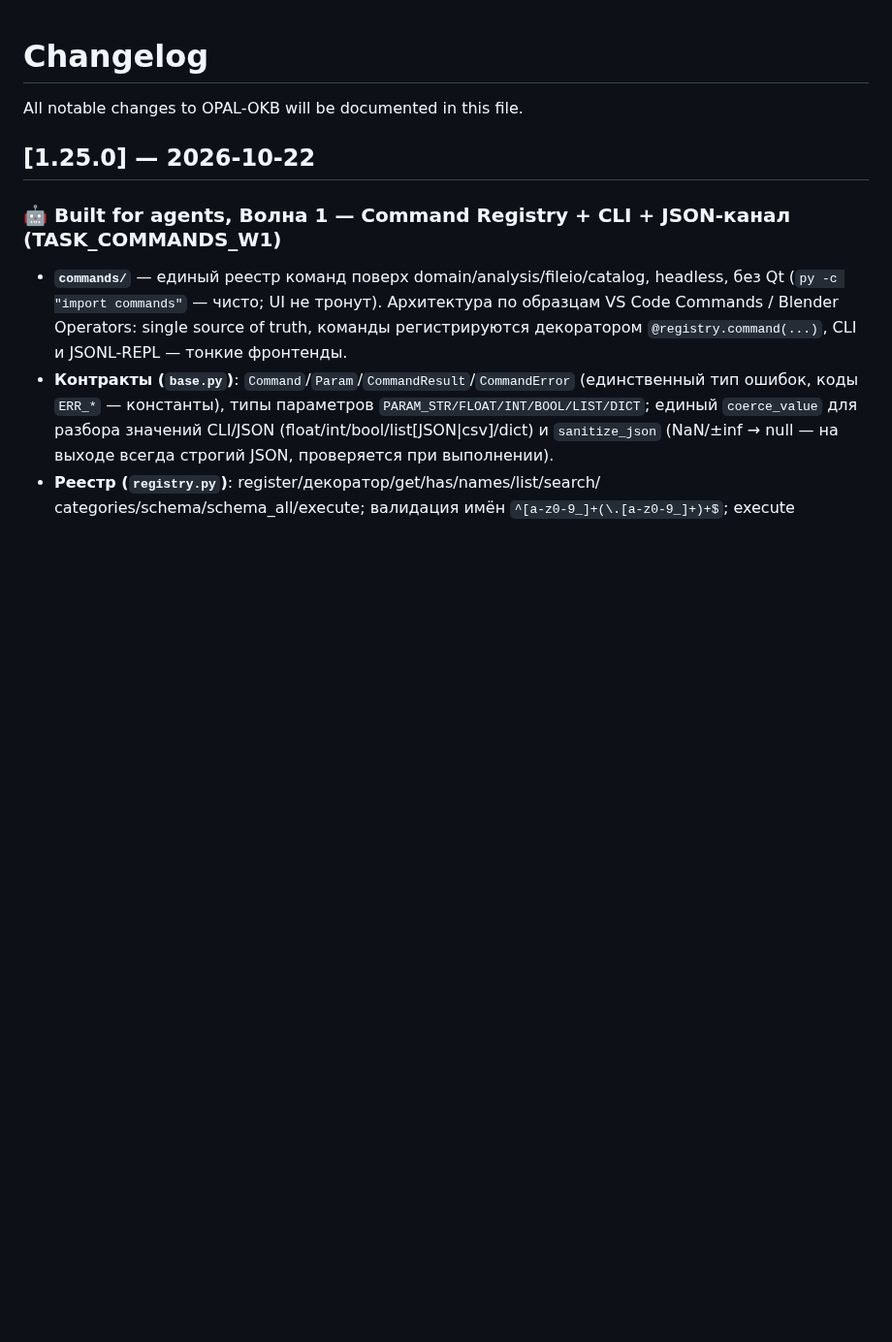
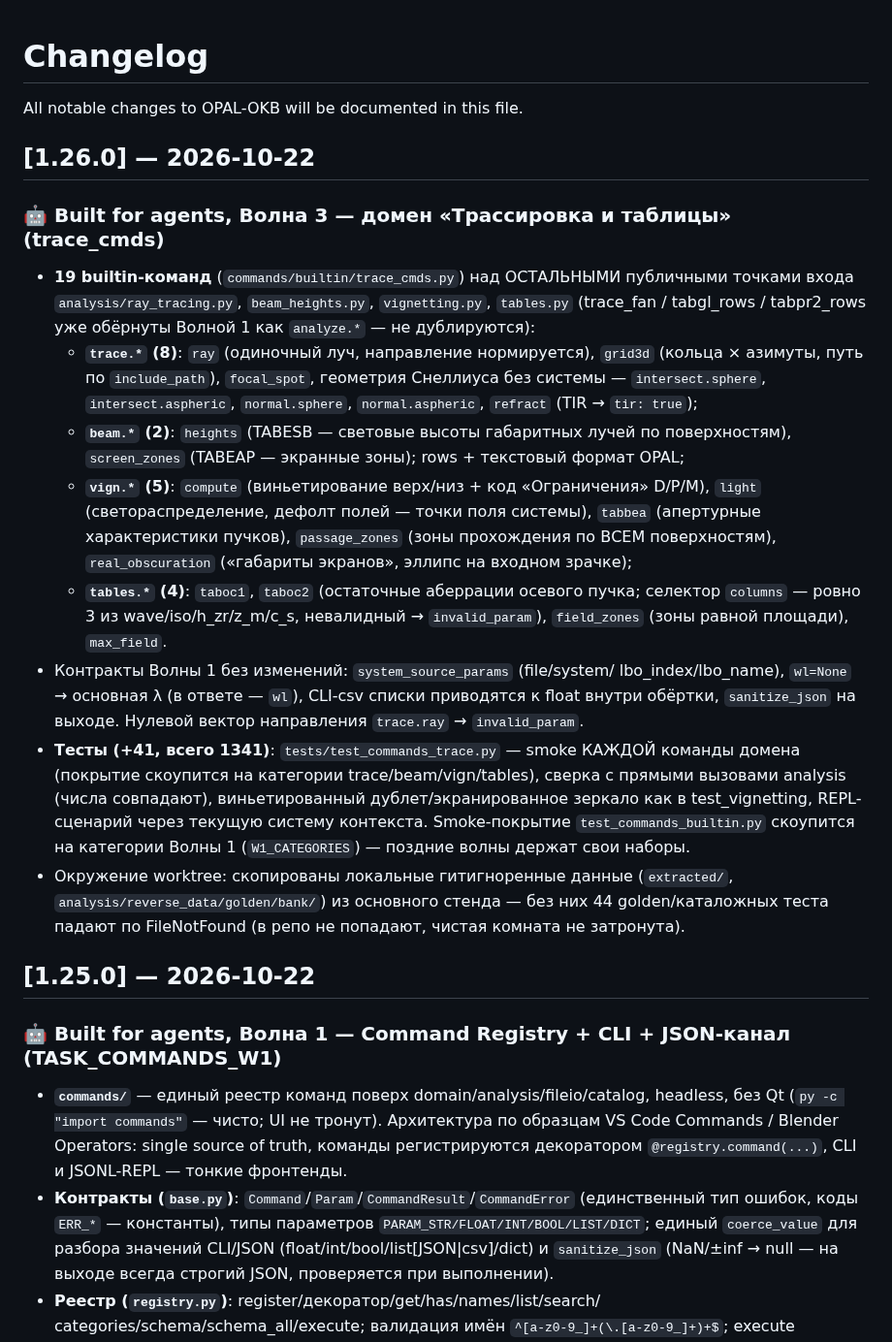
Before and after one commit to justroflanGitHub/opal-okb, a Markdown page: CHANGELOG.md, the part around the change. Shown at 97% size. Drawn GitHub-style; blank space fills up the shorter version.

Commit message:
docs: CHANGELOG 1.26.0 — Волна 3 Command Registry, домен трассировки и таблиц
Co-Authored-By: Claude <noreply@anthropic.com>

```diff
--- a/CHANGELOG.md
+++ b/CHANGELOG.md
@@ -1,6 +1,47 @@
 # Changelog
 
 All notable changes to OPAL-OKB will be documented in this file.
+
+## [1.26.0] — 2026-10-22
+
+### 🤖 Built for agents, Волна 3 — домен «Трассировка и таблицы» (trace_cmds)
+
+- **19 builtin-команд** (`commands/builtin/trace_cmds.py`) над ОСТАЛЬНЫМИ
+  публичными точками входа `analysis/ray_tracing.py`, `beam_heights.py`,
+  `vignetting.py`, `tables.py` (trace_fan / tabgl_rows / tabpr2_rows уже
+  обёрнуты Волной 1 как `analyze.*` — не дублируются):
+  - **`trace.*` (8)**: `ray` (одиночный луч, направление нормируется),
+    `grid3d` (кольца × азимуты, путь по `include_path`), `focal_spot`,
+    геометрия Снеллиуса без системы — `intersect.sphere`,
+    `intersect.aspheric`, `normal.sphere`, `normal.aspheric`, `refract`
+    (TIR → `tir: true`);
+  - **`beam.*` (2)**: `heights` (TABESB — световые высоты габаритных
+    лучей по поверхностям), `screen_zones` (TABEAP — экранные зоны);
+    rows + текстовый формат OPAL;
+  - **`vign.*` (5)**: `compute` (виньетирование верх/низ + код
+    «Ограничения» D/P/M), `light` (светораспределение, дефолт полей —
+    точки поля системы), `tabbea` (апертурные характеристики пучков),
+    `passage_zones` (зоны прохождения по ВСЕМ поверхностям),
+    `real_obscuration` («габариты экранов», эллипс на входном зрачке);
+  - **`tables.*` (4)**: `taboc1`, `taboc2` (остаточные аберрации осевого
+    пучка; селектор `columns` — ровно 3 из wave/iso/h_zr/z_m/c_s,
+    невалидный → `invalid_param`), `field_zones` (зоны равной площади),
+    `max_field`.
+- Контракты Волны 1 без изменений: `system_source_params` (file/system/
+  lbo_index/lbo_name), `wl=None` → основная λ (в ответе — `wl`),
+  CLI-csv списки приводятся к float внутри обёртки, `sanitize_json` на
+  выходе. Нулевой вектор направления `trace.ray` → `invalid_param`.
+- **Тесты (+41, всего 1341)**: `tests/test_commands_trace.py` — smoke
+  КАЖДОЙ команды домена (покрытие скоупится на категории
+  trace/beam/vign/tables), сверка с прямыми вызовами analysis (числа
+  совпадают), виньетированный дублет/экранированное зеркало как в
+  test_vignetting, REPL-сценарий через текущую систему контекста.
+  Smoke-покрытие `test_commands_builtin.py` скоупится на категории
+  Волны 1 (`W1_CATEGORIES`) — поздние волны держат свои наборы.
+- Окружение worktree: скопированы локальные гитигноренные данные
+  (`extracted/`, `analysis/reverse_data/golden/bank/`) из основного
+  стенда — без них 44 golden/каталожных теста падают по FileNotFound
+  (в репо не попадают, чистая комната не затронута).
 
 ## [1.25.0] — 2026-10-22
 
```
